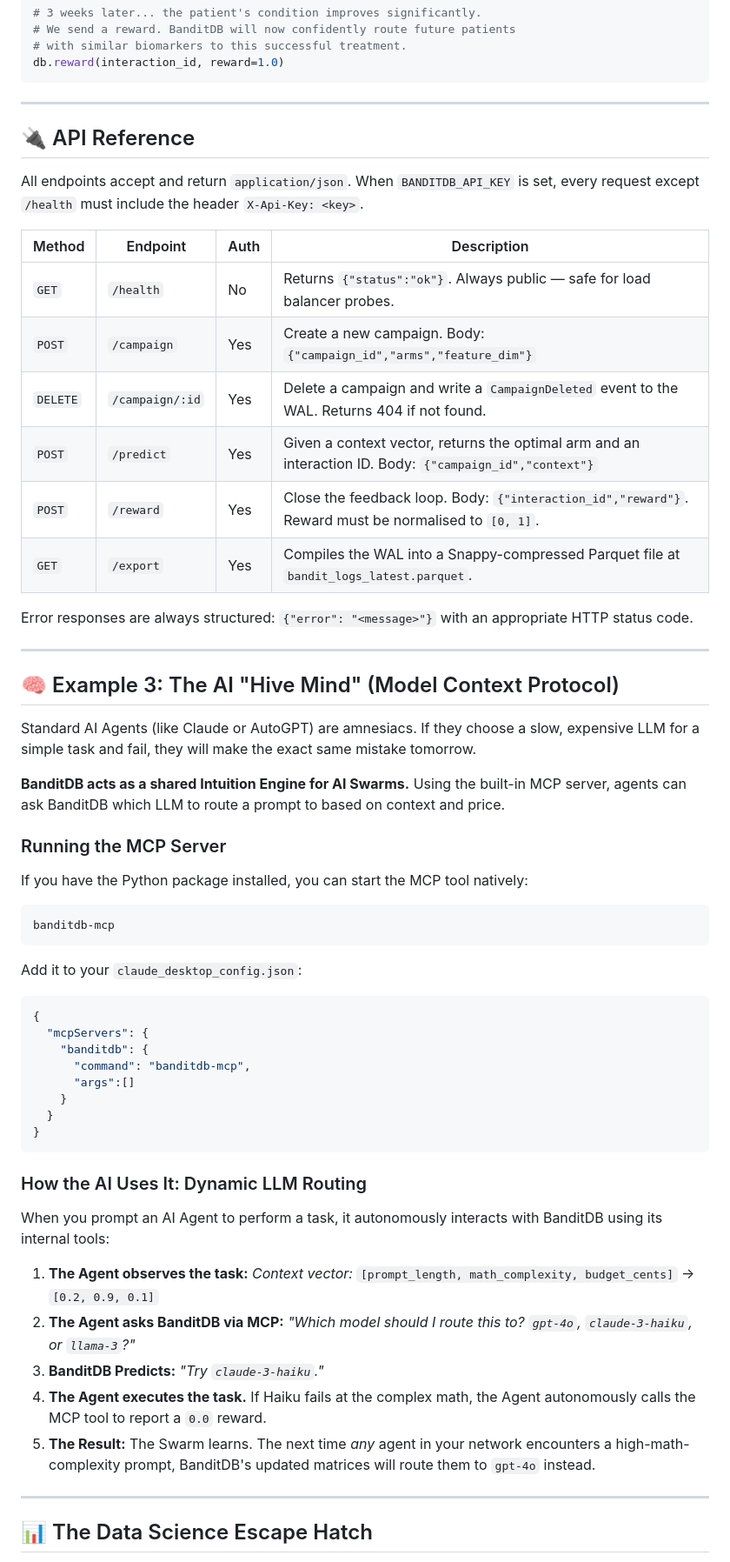
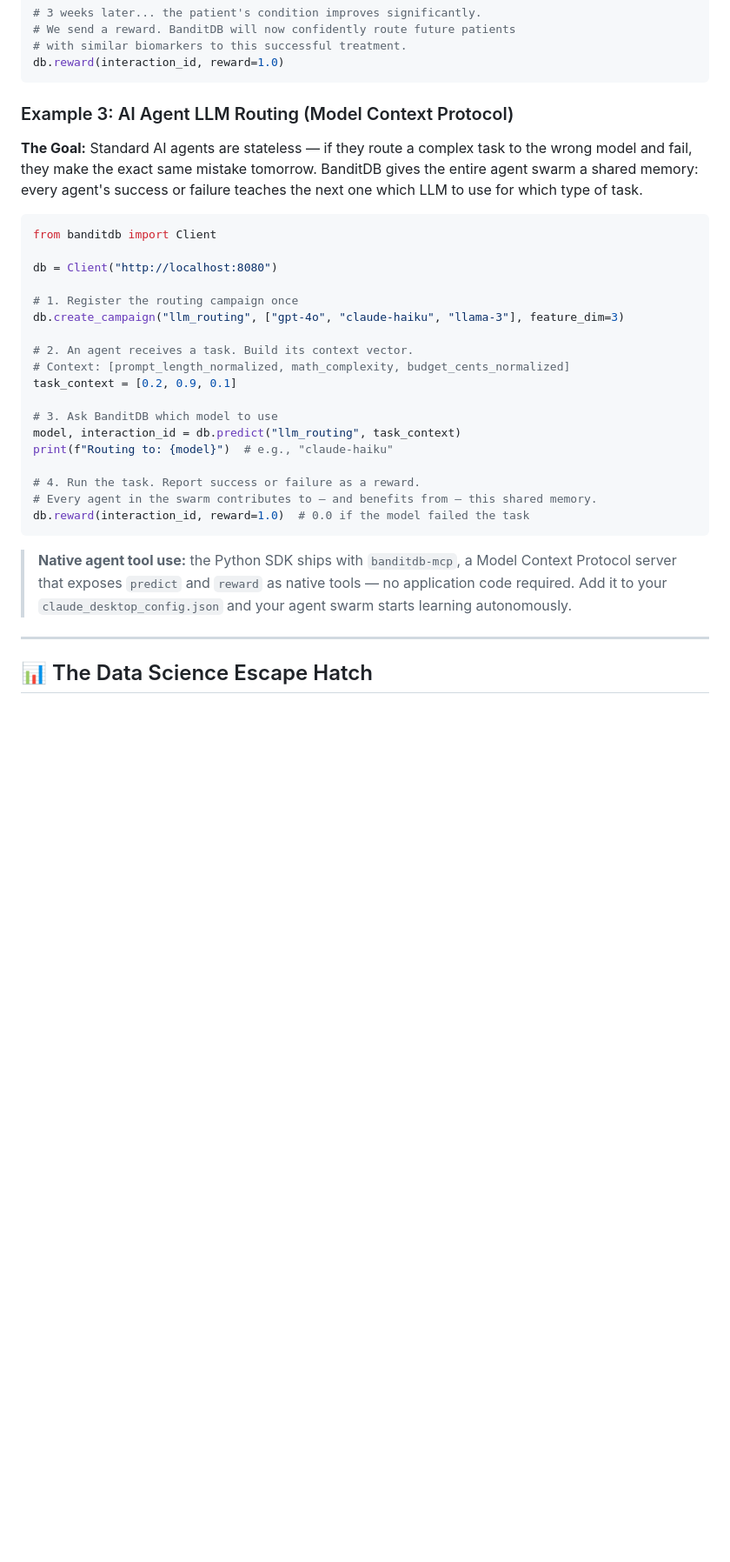
Before and after one commit to dynamicpricing-ai/banditdb, a Markdown page: README.md, the part around one of its changes. Shown at 87% size. Rendered like a GitHub page; blank space fills up the shorter version.

````diff
--- a/README.md
+++ b/README.md
@@ -110,59 +127,31 @@ treatment, interaction_id = db.predict("trial_alpha", patient_features)
 db.reward(interaction_id, reward=1.0)
 ```
 
----
+### Example 3: AI Agent LLM Routing (Model Context Protocol)
+**The Goal:** Standard AI agents are stateless — if they route a complex task to the wrong model and fail, they make the exact same mistake tomorrow. BanditDB gives the entire agent swarm a shared memory: every agent's success or failure teaches the next one which LLM to use for which type of task.
 
-## 🔌 API Reference
+```python
+from banditdb import Client
 
-All endpoints accept and return `application/json`. When `BANDITDB_API_KEY` is set, every request except `/health` must include the header `X-Api-Key: <key>`.
+db = Client("http://localhost:8080")
 
-| Method | Endpoint | Auth | Description |
-|--------|----------|------|-------------|
-| `GET` | `/health` | No | Returns `{"status":"ok"}`. Always public — safe for load balancer probes. |
-| `POST` | `/campaign` | Yes | Create a new campaign. Body: `{"campaign_id","arms","feature_dim"}` |
-| `DELETE` | `/campaign/:id` | Yes | Delete a campaign and write a `CampaignDeleted` event to the WAL. Returns 404 if not found. |
-| `POST` | `/predict` | Yes | Given a context vector, returns the optimal arm and an interaction ID. Body: `{"campaign_id","context"}` |
-| `POST` | `/reward` | Yes | Close the feedback loop. Body: `{"interaction_id","reward"}`. Reward must be normalised to `[0, 1]`. |
-| `GET` | `/export` | Yes | Compiles the WAL into a Snappy-compressed Parquet file at `bandit_logs_latest.parquet`. |
+# 1. Register the routing campaign once
+db.create_campaign("llm_routing", ["gpt-4o", "claude-haiku", "llama-3"], feature_dim=3)
 
-Error responses are always structured: `{"error": "<message>"}` with an appropriate HTTP status code.
+# 2. An agent receives a task. Build its context vector.
+# Context: [prompt_length_normalized, math_complexity, budget_cents_normalized]
+task_context = [0.2, 0.9, 0.1]
 
----
+# 3. Ask BanditDB which model to use
+model, interaction_id = db.predict("llm_routing", task_context)
+print(f"Routing to: {model}")  # e.g., "claude-haiku"
 
-## 🧠 Example 3: The AI "Hive Mind" (Model Context Protocol)
-
-Standard AI Agents (like Claude or AutoGPT) are amnesiacs. If they choose a slow, expensive LLM for a simple task and fail, they will make the exact same mistake tomorrow.
-
-**BanditDB acts as a shared Intuition Engine for AI Swarms.** Using the built-in MCP server, agents can ask BanditDB which LLM to route a prompt to based on context and price.
-
-### Running the MCP Server
-If you have the Python package installed, you can start the MCP tool natively:
-```bash
-banditdb-mcp
-```
-Add it to your `claude_desktop_config.json`:
-```json
-{
-  "mcpServers": {
-    "banditdb": {
-      "command": "banditdb-mcp",
-      "args":[]
-    }
-  }
-}
+# 4. Run the task. Report success or failure as a reward.
+# Every agent in the swarm contributes to — and benefits from — this shared memory.
+db.reward(interaction_id, reward=1.0)  # 0.0 if the model failed the task
 ```
 
-### How the AI Uses It: Dynamic LLM Routing
-When you prompt an AI Agent to perform a task, it autonomously interacts with BanditDB using its internal tools:
-
-1. **The Agent observes the task:**
-   *Context vector:* `[prompt_length, math_complexity, budget_cents]` -> `[0.2, 0.9, 0.1]`
-2. **The Agent asks BanditDB via MCP:**
-   *"Which model should I route this to? `gpt-4o`, `claude-3-haiku`, or `llama-3`?"*
-3. **BanditDB Predicts:**
-   *"Try `claude-3-haiku`."*
-4. **The Agent executes the task.** If Haiku fails at the complex math, the Agent autonomously calls the MCP tool to report a `0.0` reward.
-5. **The Result:** The Swarm learns. The next time *any* agent in your network encounters a high-math-complexity prompt, BanditDB's updated matrices will route them to `gpt-4o` instead.
+> **Native agent tool use:** the Python SDK ships with `banditdb-mcp`, a Model Context Protocol server that exposes `predict` and `reward` as native tools — no application code required. Add it to your `claude_desktop_config.json` and your agent swarm starts learning autonomously.
 
 ---
 
````
Also changed, not shown: other parts of README.md (+17 -0 lines).
